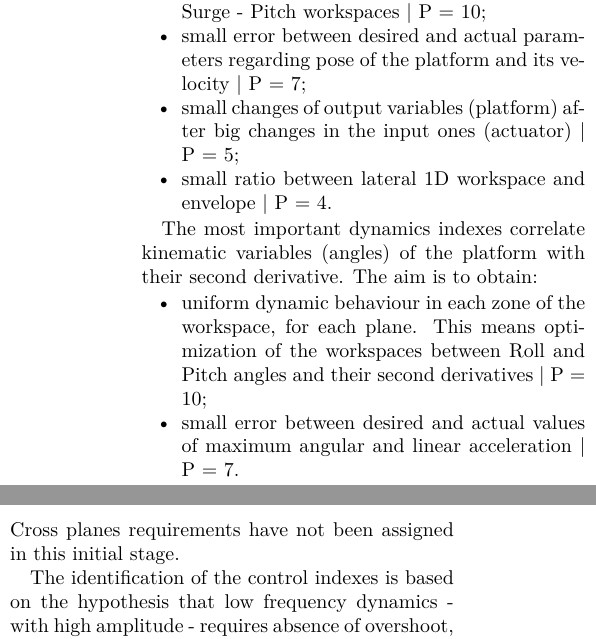
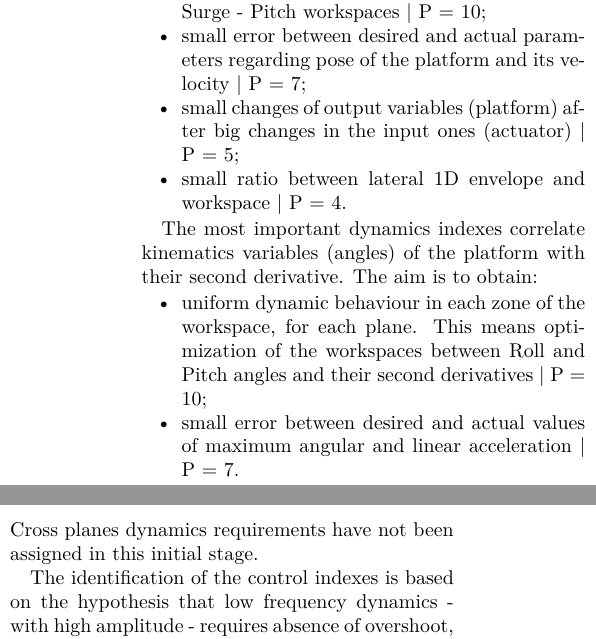
Before and after one commit to Losijacopo/Driving_Simulator, a LaTeX document (Relation 01.tex): two parts of the columns of page 2 of 2, joined at a grey line, cut so that both start at the same text. Compiled offline with pdfLaTeX.

Commit message:
Update Relation 01.tex

```diff
--- a/Relation 01.tex
+++ b/Relation 01.tex
@@ -189,16 +189,16 @@ The kinematics objectives are:
 	\item optimization of Sway - Yaw, Sway - Roll, and Surge - Pitch workspaces $\mid$ P = 10;
 	\item small error between desired and actual parameters regarding pose of the platform and its velocity $\mid$ P = 7;
 	\item small changes of output variables (platform) after big changes in the input ones (actuator) $\mid$ P = 5;
-	\item small ratio between lateral 1D workspace and envelope $\mid$ P = 4.
+	\item small ratio between lateral 1D envelope and workspace $\mid$ P = 4.
 \end{itemize}
 
-The most important dynamics indexes correlate kinematic variables (angles) of the platform with their second derivative.
+The most important dynamics indexes correlate kinematics variables (angles) of the platform with their second derivative.
 The aim is to obtain:
 \begin{itemize}
 	\item uniform dynamic behaviour in each zone of the workspace, for each plane. This means optimization of the workspaces between Roll and Pitch angles and their second derivatives $\mid$ P = 10;
 	\item small error between desired and actual values of maximum angular and linear acceleration $\mid$ P = 7.
 \end{itemize}
-Cross planes requirements have not been assigned in this initial stage.
+Cross planes dynamics requirements have not been assigned in this initial stage.
 
 The identification of the control indexes is based on the hypothesis that low frequency dynamics - with high amplitude - requires absence of overshoot, accepting a loss in the rapidity to convergence to the desired state, so that the user's feel is realistic.
 On the other side, high frequency dynamics - with low amplitude - should involve rapid convergence to the desired state, accepting a certain value of overshoot.
```
Also changed, not shown: Relation 01.tex (2 more changed lines).
